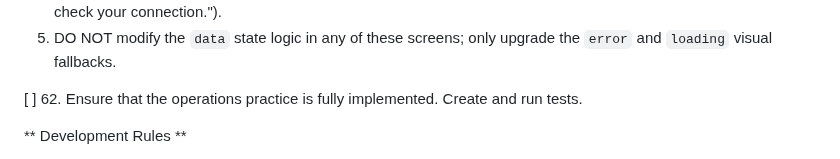
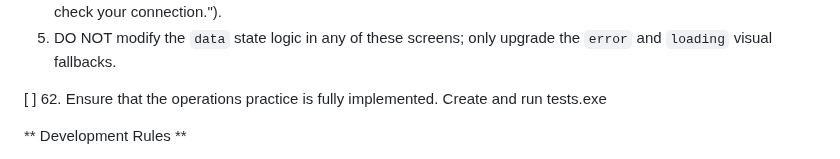
Before and after one commit to lukejosephson/cs_app, a Markdown page: PROMPTS.md, the part around the change. Drawn GitHub-style.

```diff
--- a/PROMPTS.md
+++ b/PROMPTS.md
@@ -292,7 +292,7 @@ to firestore. ensure that things new things will be added correctly when added o
 4. **Error State:** Ensure every `error` state returns a centered `Column` containing an `Icon(Icons.error, color: Colors.red)` and a `Text` widget displaying a user-friendly error message (e.g., "Unable to load puzzles. Please check your connection.").
 5. DO NOT modify the `data` state logic in any of these screens; only upgrade the `error` and `loading` visual fallbacks.
 
-[ ] 62. Ensure that the operations practice is fully implemented. Create and run tests.
+[ ] 62. Ensure that the operations practice is fully implemented. Create and run tests.exe
 
 
 ** Development Rules **
```
